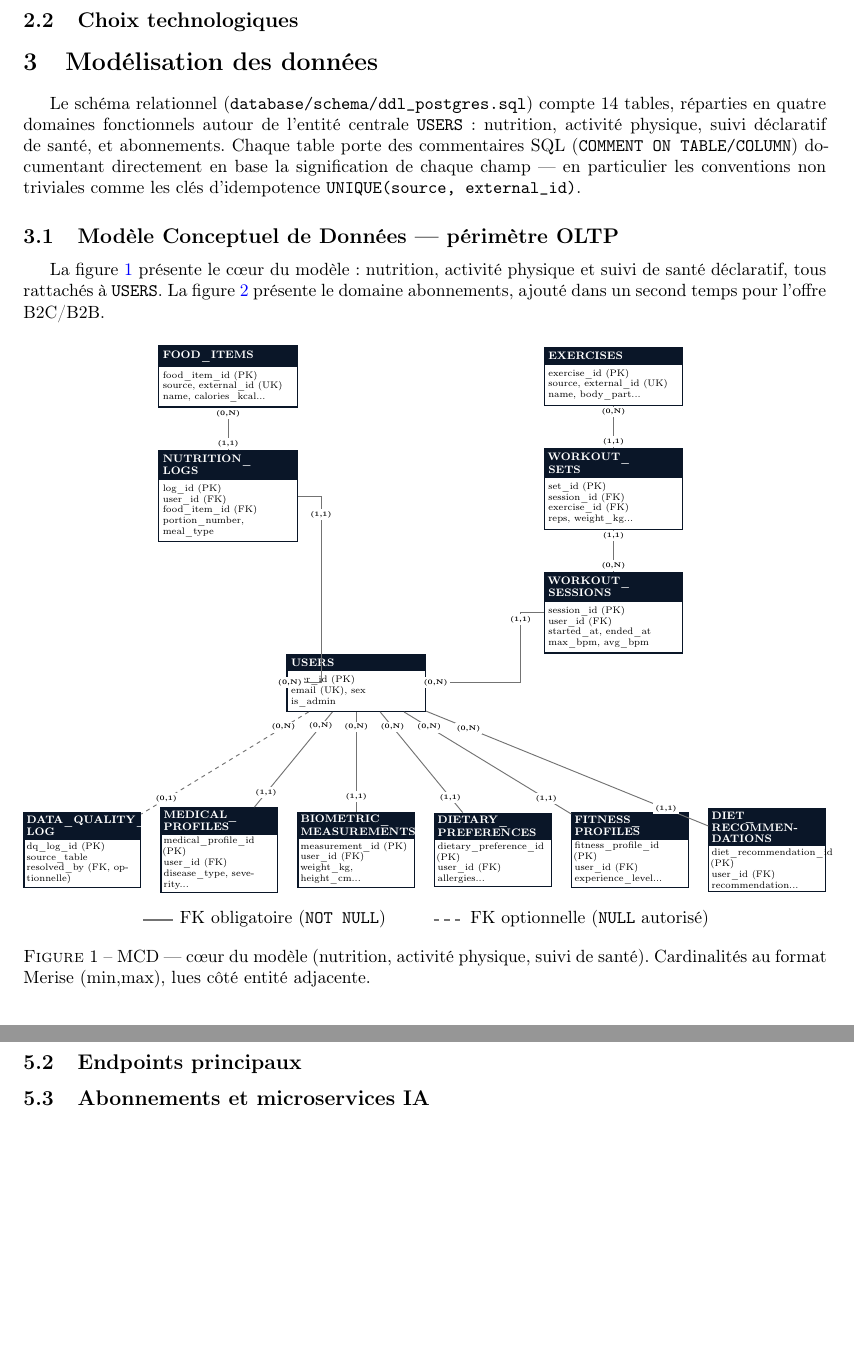
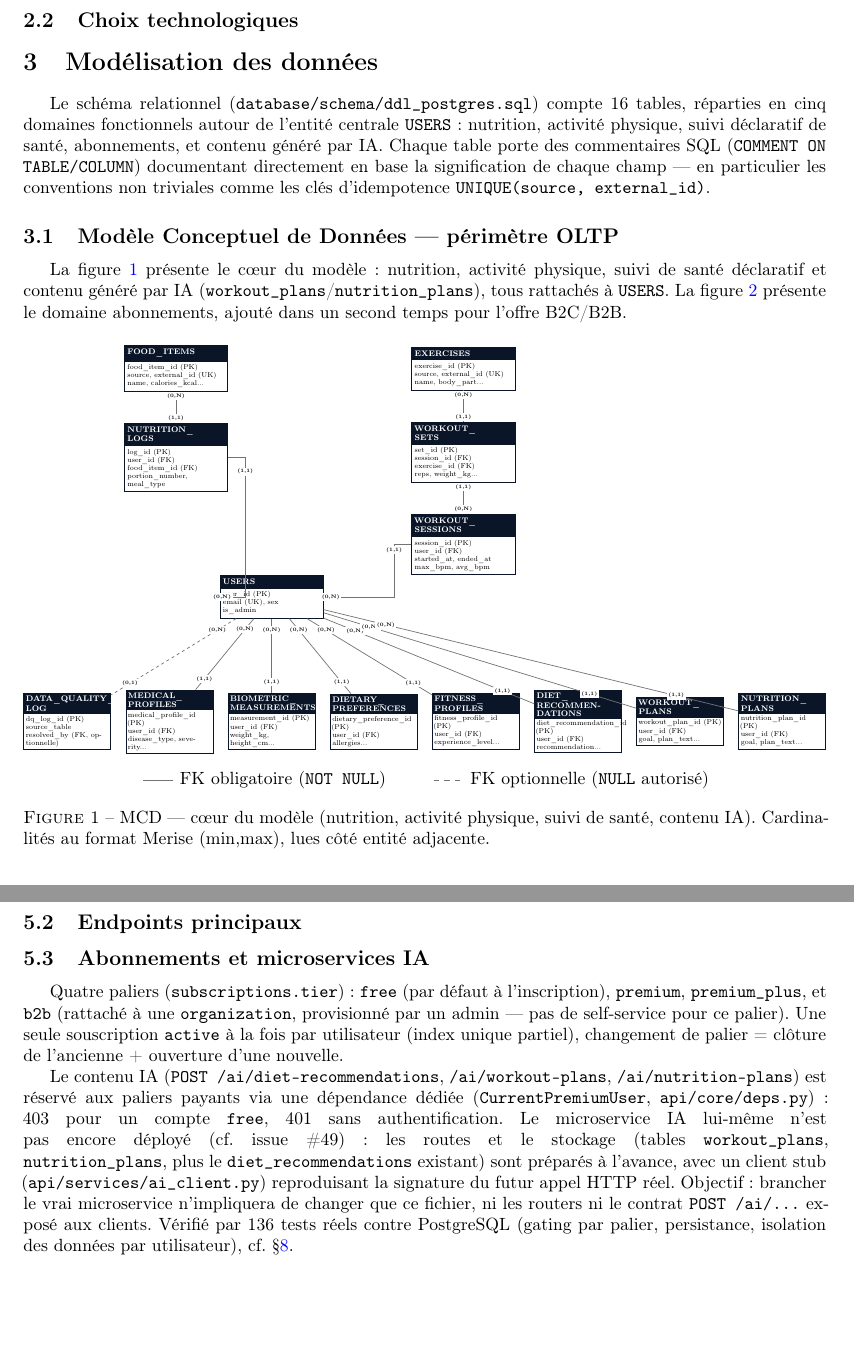
Before and after one commit to SIMPLON-DIST-DATA-P2-192997/healthai_coach_backend, a LaTeX document (livrable/rapport.tex): two parts of pages 3 and 5 of 9, joined at a grey line, cut so that both start at the same text, the shorter picture padded with empty space. Compiled offline with pdfLaTeX.

Commit message:
docs(livrable): intègre workout_plans/nutrition_plans (PR #52)
MCD mis à jour (16 tables, 2 nouvelles entités reliées à USERS),
section API REST §5.3 rédigée (paliers d'abonnement, gating premium,
pattern stub pour le microservice IA pas encore déployé).

```diff
--- a/livrable/rapport.tex
+++ b/livrable/rapport.tex
@@ -132,11 +132,11 @@
 \section{Modélisation des données}
 % =============================================================================
 
-Le schéma relationnel (\texttt{database/schema/ddl\_postgres.sql}) compte 14 tables, réparties en quatre domaines fonctionnels autour de l'entité centrale \texttt{USERS} : nutrition, activité physique, suivi déclaratif de santé, et abonnements. Chaque table porte des commentaires SQL (\texttt{COMMENT ON TABLE/COLUMN}) documentant directement en base la signification de chaque champ — en particulier les conventions non triviales comme les clés d'idempotence \texttt{UNIQUE(source, external\_id)}.
+Le schéma relationnel (\texttt{database/schema/ddl\_postgres.sql}) compte 16 tables, réparties en cinq domaines fonctionnels autour de l'entité centrale \texttt{USERS} : nutrition, activité physique, suivi déclaratif de santé, abonnements, et contenu généré par IA. Chaque table porte des commentaires SQL (\texttt{COMMENT ON TABLE/COLUMN}) documentant directement en base la signification de chaque champ — en particulier les conventions non triviales comme les clés d'idempotence \texttt{UNIQUE(source, external\_id)}.
 
 \subsection{Modèle Conceptuel de Données — périmètre OLTP}
 
-La figure~\ref{fig:mcd-core} présente le cœur du modèle : nutrition, activité physique et suivi de santé déclaratif, tous rattachés à \texttt{USERS}. La figure~\ref{fig:mcd-subscriptions} présente le domaine abonnements, ajouté dans un second temps pour l'offre B2C/B2B.
+La figure~\ref{fig:mcd-core} présente le cœur du modèle : nutrition, activité physique, suivi de santé déclaratif et contenu généré par IA (\texttt{workout\_plans}/\texttt{nutrition\_plans}), tous rattachés à \texttt{USERS}. La figure~\ref{fig:mcd-subscriptions} présente le domaine abonnements, ajouté dans un second temps pour l'offre B2C/B2B.
 
 \begin{figure}[H]
 \centering
@@ -179,6 +179,12 @@ La figure~\ref{fig:mcd-core} présente le cœur du modèle : nutrition, activit
 \node[entity sm, right=0.5cm of fit] (rec) {\eh{DIET\_\\RECOMMEN\-DATIONS}
 \nodepart{two}\ea{diet\_recommendation\_id (PK)\\user\_id (FK)\\recommendation...}};
 
+\node[entity sm, right=0.5cm of rec] (wplan) {\eh{WORKOUT\_\\PLANS}
+\nodepart{two}\ea{workout\_plan\_id (PK)\\user\_id (FK)\\goal, plan\_text...}};
+
+\node[entity sm, right=0.5cm of wplan] (nplan) {\eh{NUTRITION\_\\PLANS}
+\nodepart{two}\ea{nutrition\_plan\_id (PK)\\user\_id (FK)\\goal, plan\_text...}};
+
 % Relations — cardinalités Merise (min,max), lues côté entité adjacente
 \draw[rel] (food) -- (nutlog) node[card, pos=0.15]{(0,N)} node[card, pos=0.85]{(1,1)};
 \draw[rel] (nutlog.east) -- ++(0.6,0) |- (users.west) node[card, pos=0.05]{(1,1)} node[card, pos=0.95]{(0,N)};
@@ -191,6 +197,8 @@ La figure~\ref{fig:mcd-core} présente le cœur du modèle : nutrition, activit
 \draw[rel] (users) -- (fit) node[card, pos=0.15]{(0,N)} node[card, pos=0.85]{(1,1)};
 \draw[rel] (users) -- (rec) node[card, pos=0.15]{(0,N)} node[card, pos=0.85]{(1,1)};
 \draw[relD] (users) -- (dql) node[card, pos=0.15]{(0,N)} node[card, pos=0.85]{(0,1)};
+\draw[rel] (users) -- (wplan) node[card, pos=0.15]{(0,N)} node[card, pos=0.85]{(1,1)};
+\draw[rel] (users) -- (nplan) node[card, pos=0.15]{(0,N)} node[card, pos=0.85]{(1,1)};
 
 \end{tikzpicture}}
 
@@ -198,7 +206,7 @@ La figure~\ref{fig:mcd-core} présente le cœur du modèle : nutrition, activit
 \noindent\tikz[baseline=-0.5ex]{\draw[rel] (0,0) -- (0.6,0);} FK obligatoire (\texttt{NOT NULL}) \hspace{2em}
 \tikz[baseline=-0.5ex]{\draw[relD] (0,0) -- (0.6,0);} FK optionnelle (\texttt{NULL} autorisé)
 
-\caption{MCD — cœur du modèle (nutrition, activité physique, suivi de santé). Cardinalités au format Merise (min,max), lues côté entité adjacente.}
+\caption{MCD — cœur du modèle (nutrition, activité physique, suivi de santé, contenu IA). Cardinalités au format Merise (min,max), lues côté entité adjacente.}
 \label{fig:mcd-core}
 \end{figure}
 
@@ -295,7 +303,10 @@ Point de vigilance transverse, documenté dans \texttt{docs/plan\_de\_developpem
 % TODO : users, nutrition, exercises, subscriptions, organizations.
 
 \subsection{Abonnements et microservices IA}
-% TODO : tiers free/premium/premium_plus, B2B, statut du volet IA.
+
+Quatre paliers (\texttt{subscriptions.tier}) : \texttt{free} (par défaut à l'inscription), \texttt{premium}, \texttt{premium\_plus}, et \texttt{b2b} (rattaché à une \texttt{organization}, provisionné par un admin — pas de self-service pour ce palier). Une seule souscription \texttt{active} à la fois par utilisateur (index unique partiel), changement de palier = clôture de l'ancienne + ouverture d'une nouvelle.
+
+Le contenu IA (\texttt{POST /ai/diet-recommendations}, \texttt{/ai/workout-plans}, \texttt{/ai/nutrition-plans}) est réservé aux paliers payants via une dépendance dédiée (\texttt{CurrentPremiumUser}, \texttt{api/core/deps.py}) : 403 pour un compte \texttt{free}, 401 sans authentification. Le microservice IA lui-même n'est pas encore déployé (cf. issue \#49) : les routes et le stockage (tables \texttt{workout\_plans}, \texttt{nutrition\_plans}, plus le \texttt{diet\_recommendations} existant) sont préparés à l'avance, avec un client stub (\texttt{api/services/ai\_client.py}) reproduisant la signature du futur appel HTTP réel. Objectif : brancher le vrai microservice n'impliquera de changer que ce fichier, ni les routers ni le contrat \texttt{POST /ai/...} exposé aux clients. Vérifié par 136 tests réels contre PostgreSQL (gating par palier, persistance, isolation des données par utilisateur), cf. \S\ref{sec:tests}.
 
 % =============================================================================
 \section{Interface admin (Gradio) et dashboard Metabase}
```
